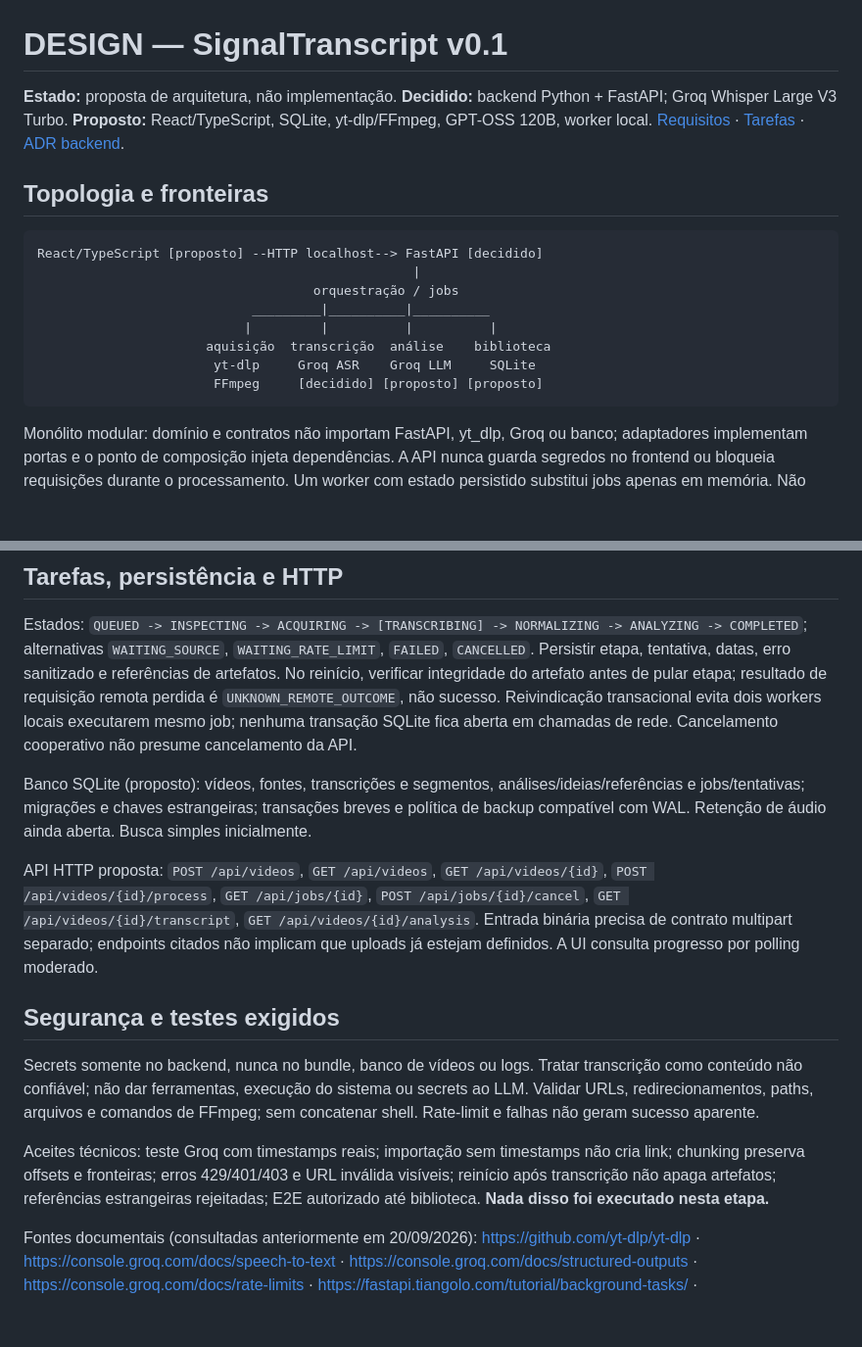
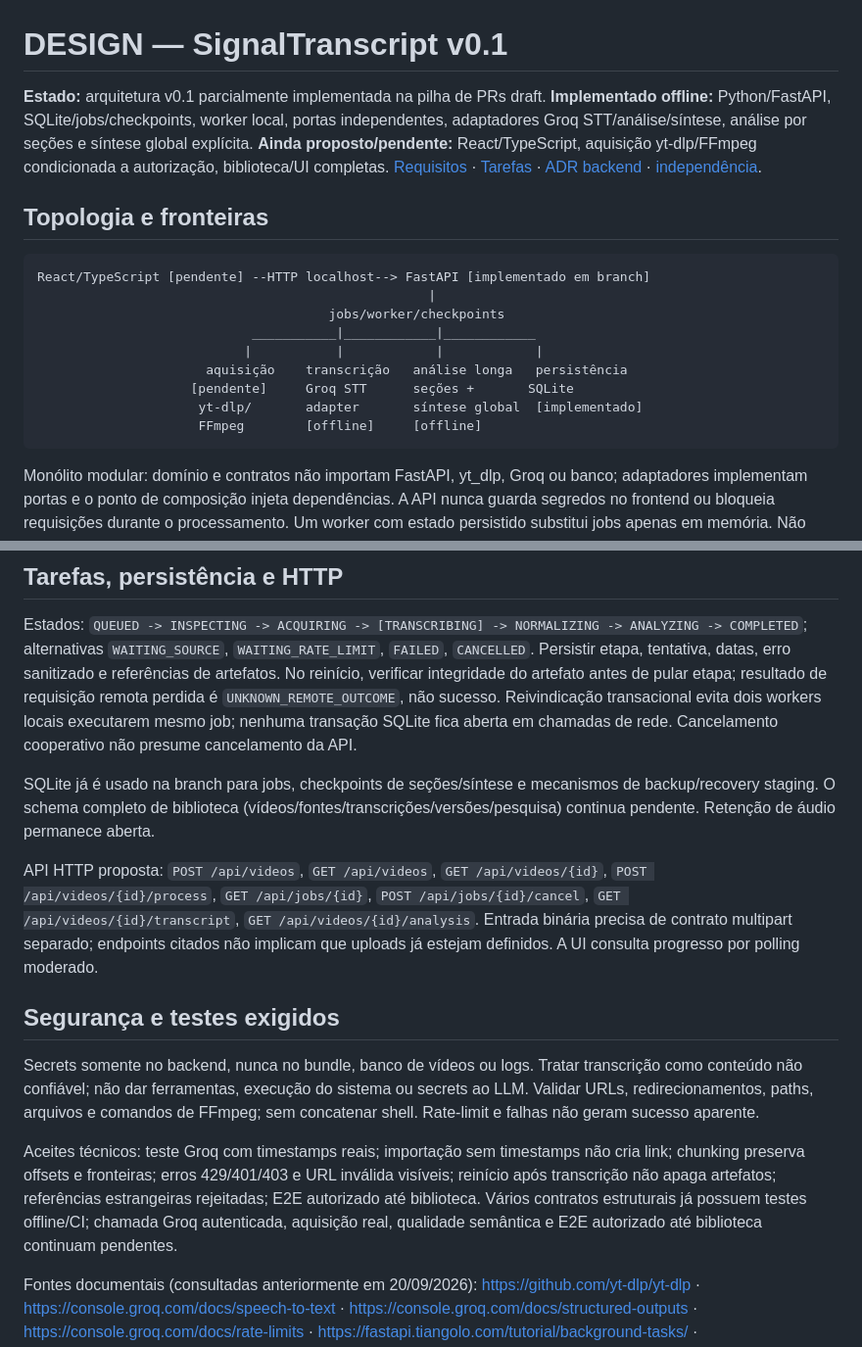
Before and after one commit to LuigiAPCPereira/SignalTranscript, a Markdown page: DESIGN.md, 2 parts joined by grey strips. Shown at 98% size. Drawn GitHub-style; blank space fills up the shorter version.

Commit message:
docs: reconcile DESIGN.md with current implementation

````diff
--- a/DESIGN.md
+++ b/DESIGN.md
@@ -1,18 +1,19 @@
 # DESIGN — SignalTranscript v0.1
 
-**Estado:** proposta de arquitetura, não implementação. **Decidido:** backend Python + FastAPI; Groq Whisper Large V3 Turbo. **Proposto:** React/TypeScript, SQLite, yt-dlp/FFmpeg, GPT-OSS 120B, worker local. [Requisitos](PRD.md) · [Tarefas](TASKLIST.md) · [ADR backend](docs/adr/ADR-001-python-fastapi.md).
+**Estado:** arquitetura v0.1 parcialmente implementada na pilha de PRs draft. **Implementado offline:** Python/FastAPI, SQLite/jobs/checkpoints, worker local, portas independentes, adaptadores Groq STT/análise/síntese, análise por seções e síntese global explícita. **Ainda proposto/pendente:** React/TypeScript, aquisição yt-dlp/FFmpeg condicionada a autorização, biblioteca/UI completas. [Requisitos](PRD.md) · [Tarefas](TASKLIST.md) · [ADR backend](docs/adr/ADR-001-python-fastapi.md) · [independência](docs/adr/ADR-002-provider-independence.md).
 
 ## Topologia e fronteiras
 
 ```text
-React/TypeScript [proposto] --HTTP localhost--> FastAPI [decidido]
-                                                 |
-                                    orquestração / jobs
-                            _________|__________|__________
-                           |         |          |          |
-                      aquisição  transcrição  análise    biblioteca
-                       yt-dlp     Groq ASR    Groq LLM     SQLite
-                       FFmpeg     [decidido] [proposto] [proposto]
+React/TypeScript [pendente] --HTTP localhost--> FastAPI [implementado em branch]
+                                                   |
+                                      jobs/worker/checkpoints
+                            ___________|____________|____________
+                           |           |            |            |
+                      aquisição    transcrição   análise longa   persistência
+                    [pendente]     Groq STT      seções +       SQLite
+                     yt-dlp/       adapter       síntese global  [implementado]
+                     FFmpeg        [offline]     [offline]
 ```
 
 Monólito modular: domínio e contratos não importam FastAPI, yt_dlp, Groq ou banco; adaptadores implementam portas e o ponto de composição injeta dependências. A API nunca guarda segredos no frontend ou bloqueia requisições durante o processamento. Um worker com estado persistido substitui jobs apenas em memória. Não criar microserviços, Redis ou Celery sem necessidade medida.
@@ -59,7 +60,7 @@ Extrair ideias em blocos com sobreposição e IDs preservados, consolidar sem ex
 
 Estados: `QUEUED -> INSPECTING -> ACQUIRING -> [TRANSCRIBING] -> NORMALIZING -> ANALYZING -> COMPLETED`; alternativas `WAITING_SOURCE`, `WAITING_RATE_LIMIT`, `FAILED`, `CANCELLED`. Persistir etapa, tentativa, datas, erro sanitizado e referências de artefatos. No reinício, verificar integridade do artefato antes de pular etapa; resultado de requisição remota perdida é `UNKNOWN_REMOTE_OUTCOME`, não sucesso. Reivindicação transacional evita dois workers locais executarem mesmo job; nenhuma transação SQLite fica aberta em chamadas de rede. Cancelamento cooperativo não presume cancelamento da API.
 
-Banco SQLite (proposto): vídeos, fontes, transcrições e segmentos, análises/ideias/referências e jobs/tentativas; migrações e chaves estrangeiras; transações breves e política de backup compatível com WAL. Retenção de áudio ainda aberta. Busca simples inicialmente.
+SQLite já é usado na branch para jobs, checkpoints de seções/síntese e mecanismos de backup/recovery staging. O schema completo de biblioteca (vídeos/fontes/transcrições/versões/pesquisa) continua pendente. Retenção de áudio permanece aberta.
 
 API HTTP proposta: `POST /api/videos`, `GET /api/videos`, `GET /api/videos/{id}`, `POST /api/videos/{id}/process`, `GET /api/jobs/{id}`, `POST /api/jobs/{id}/cancel`, `GET /api/videos/{id}/transcript`, `GET /api/videos/{id}/analysis`. Entrada binária precisa de contrato multipart separado; endpoints citados não implicam que uploads já estejam definidos. A UI consulta progresso por polling moderado.
 
@@ -67,6 +68,6 @@ API HTTP proposta: `POST /api/videos`, `GET /api/videos`, `GET /api/videos/{id}`
 
 Secrets somente no backend, nunca no bundle, banco de vídeos ou logs. Tratar transcrição como conteúdo não confiável; não dar ferramentas, execução do sistema ou secrets ao LLM. Validar URLs, redirecionamentos, paths, arquivos e comandos de FFmpeg; sem concatenar shell. Rate-limit e falhas não geram sucesso aparente.
 
-Aceites técnicos: teste Groq com timestamps reais; importação sem timestamps não cria link; chunking preserva offsets e fronteiras; erros 429/401/403 e URL inválida visíveis; reinício após transcrição não apaga artefatos; referências estrangeiras rejeitadas; E2E autorizado até biblioteca. **Nada disso foi executado nesta etapa.**
+Aceites técnicos: teste Groq com timestamps reais; importação sem timestamps não cria link; chunking preserva offsets e fronteiras; erros 429/401/403 e URL inválida visíveis; reinício após transcrição não apaga artefatos; referências estrangeiras rejeitadas; E2E autorizado até biblioteca. Vários contratos estruturais já possuem testes offline/CI; chamada Groq autenticada, aquisição real, qualidade semântica e E2E autorizado até biblioteca continuam pendentes.
 
 Fontes documentais (consultadas anteriormente em 20/09/2026): https://github.com/yt-dlp/yt-dlp · https://console.groq.com/docs/speech-to-text · https://console.groq.com/docs/structured-outputs · https://console.groq.com/docs/rate-limits · https://fastapi.tiangolo.com/tutorial/background-tasks/ · https://www.sqlite.org/wal.html · https://developers.google.com/youtube/v3/docs/captions/download · https://www.youtube.com/t/terms
````
